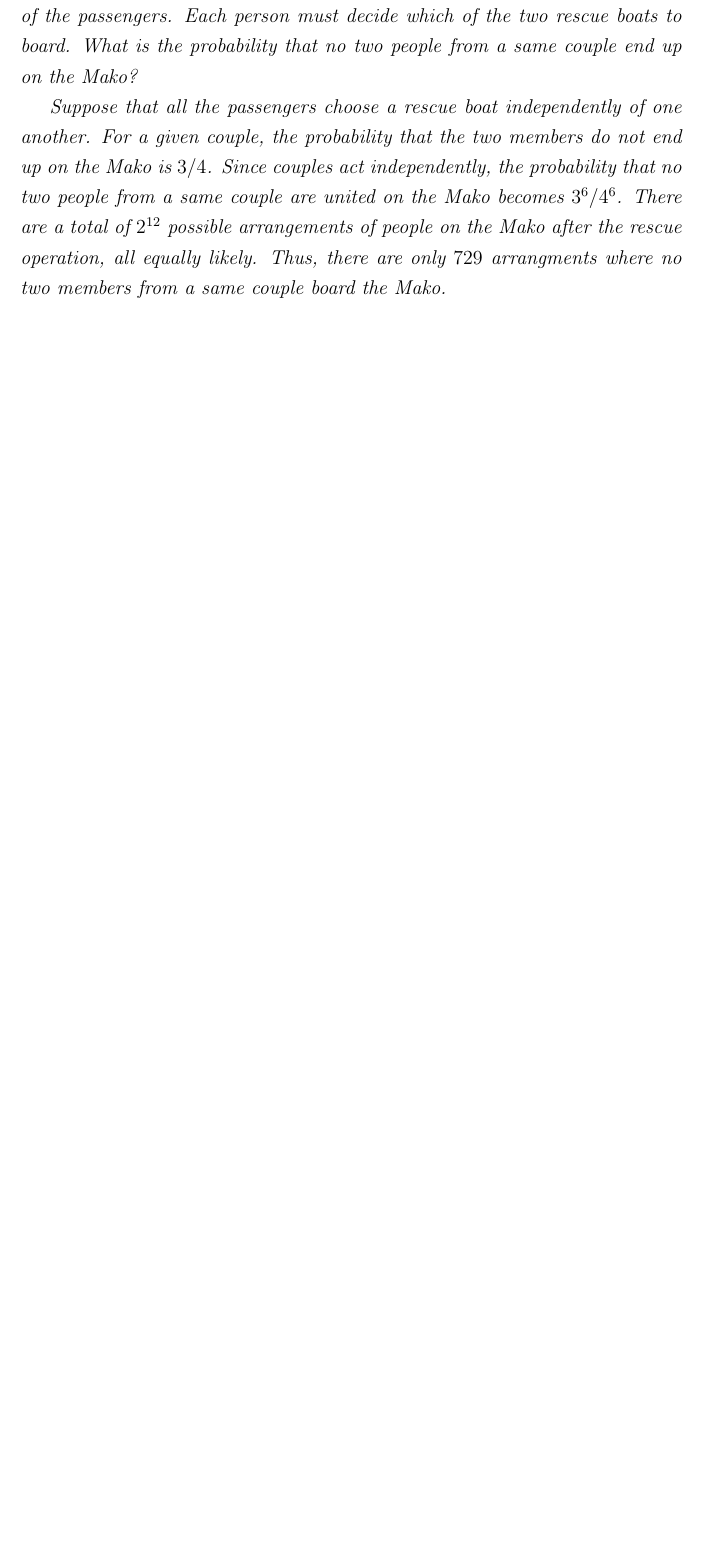
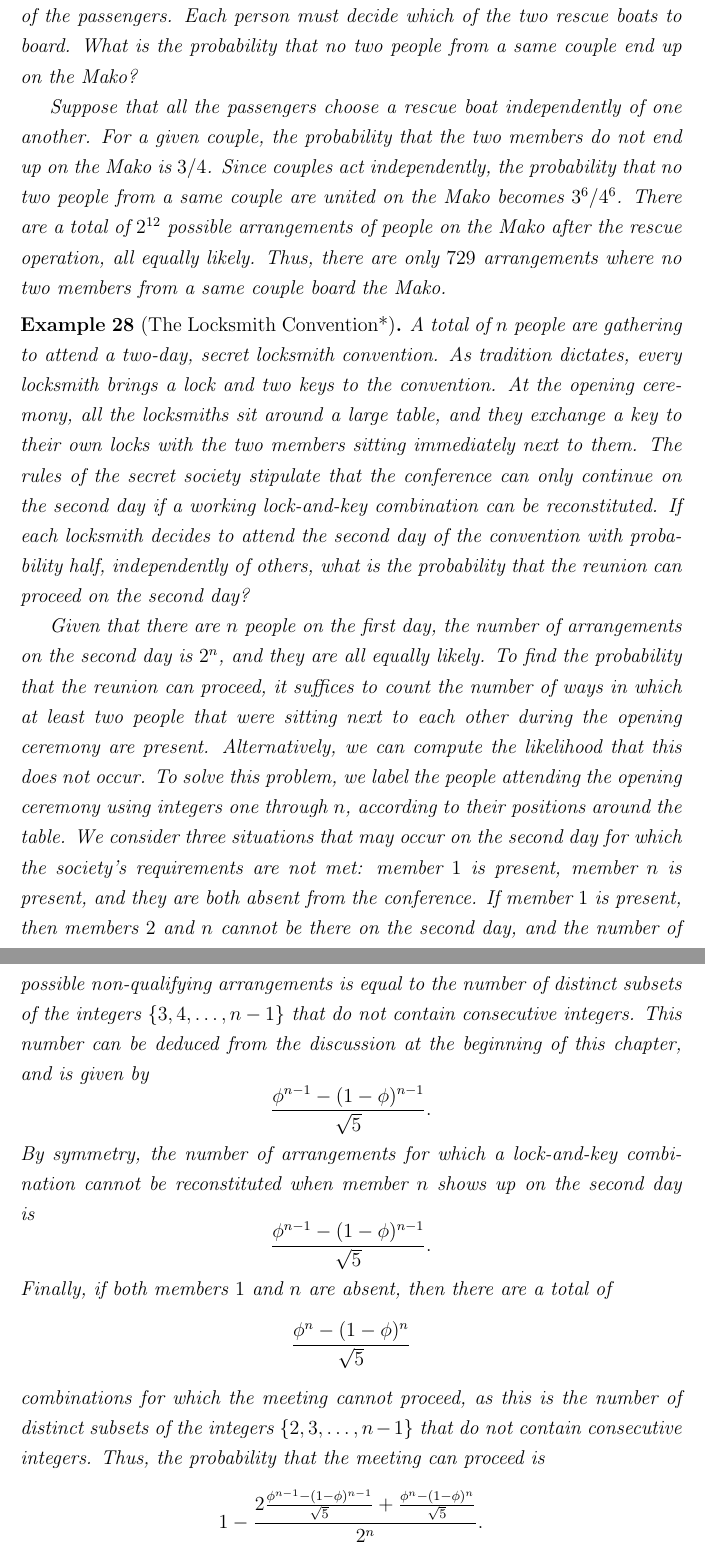
Before and after one commit to EduDocs/probability, a LaTeX book (book.tex, which reads 4Equiprobable_Outcomes.tex): part of page 45 of 75 before the commit and two parts of pages 45 and 46 of 76 after it, the two joined at a grey line, cut so that both start at the same text, the shorter picture padded with empty space. Compiled offline with pdfLaTeX.

Commit message:
Probability: Adding example to chapter on equiprobable outcomes.

```diff
--- a/4Equiprobable_Outcomes.tex
+++ b/4Equiprobable_Outcomes.tex
@@ -389,5 +389,38 @@ Suppose that all the passengers choose a rescue boat independently of one anothe
 For a given couple, the probability that the two members do not end up on the Mako is $3/4$.
 Since couples act independently, the probability that no two people from a same couple are united on the Mako becomes $3^6/4^6$.
 There are a total of $2^{12}$ possible arrangements of people on the Mako after the rescue operation, all equally likely.
-Thus, there are only $729$ arrangments where no two members from a same couple board the Mako.
+Thus, there are only $729$ arrangements where no two members from a same couple board the Mako.
 \end{example}
+
+\begin{example}[The Locksmith Convention*]
+A total of $n$ people are gathering to attend a two-day, secret locksmith convention.
+As tradition dictates, every locksmith brings a lock and two keys to the convention.
+At the opening ceremony, all the locksmiths sit around a large table, and they exchange a key to their own locks with the two members sitting immediately next to them.
+The rules of the secret society stipulate that the conference can only continue on the second day if a working lock-and-key combination can be reconstituted.
+If each locksmith decides to attend the second day of the convention with probability half, independently of others, what is the probability that the reunion can proceed on the second day?
+
+Given that there are $n$ people on the first day, the number of arrangements on the second day is $2^n$, and they are all equally likely.
+To find the probability that the reunion can proceed, it suffices to count the number of ways in which at least two people that were sitting next to each other during the opening ceremony are present.
+Alternatively, we can compute the likelihood that this does not occur.
+To solve this problem, we label the people attending the opening ceremony using integers one through $n$, according to their positions around the table.
+We consider three situations that may occur on the second day for which the society's requirements are not met: member~$1$ is present, member~$n$ is present, and they are both absent from the conference.
+If member~$1$ is present, then members~$2$ and $n$ cannot be there on the second day, and the number of possible non-qualifying arrangements is equal to the number of distinct subsets of the integers $\{3, 4,\ldots, n-1\}$ that do not contain consecutive integers.
+This number can be deduced from the discussion at the beginning of this chapter, and is given by
+\begin{equation*}
+\frac{ \phi^{n-1} - (1 - \phi)^{n-1} }{ \sqrt{5} } .
+\end{equation*}
+By symmetry, the number of arrangements for which a lock-and-key combination cannot be reconstituted when member~$n$ shows up on the second day is
+\begin{equation*}
+\frac{ \phi^{n-1} - (1 - \phi)^{n-1} }{ \sqrt{5} } .
+\end{equation*}
+Finally, if both members~$1$ and $n$ are absent, then there are a total of
+\begin{equation*}
+\frac{ \phi^{n} - (1 - \phi)^{n} }{ \sqrt{5} }
+\end{equation*}
+combinations for which the meeting cannot proceed, as this is the number of distinct subsets of the integers $\{ 2, 3, \ldots, n-1 \}$ that do not contain consecutive integers.
+Thus, the probability that the meeting can proceed is
+\begin{equation*}
+1 - \frac{ 2 \frac{ \phi^{n-1} - (1 - \phi)^{n-1} }{ \sqrt{5} }
++ \frac{ \phi^{n} - (1 - \phi)^{n} }{ \sqrt{5} } }{2^n} .
+\end{equation*}
+\end{example}
```
